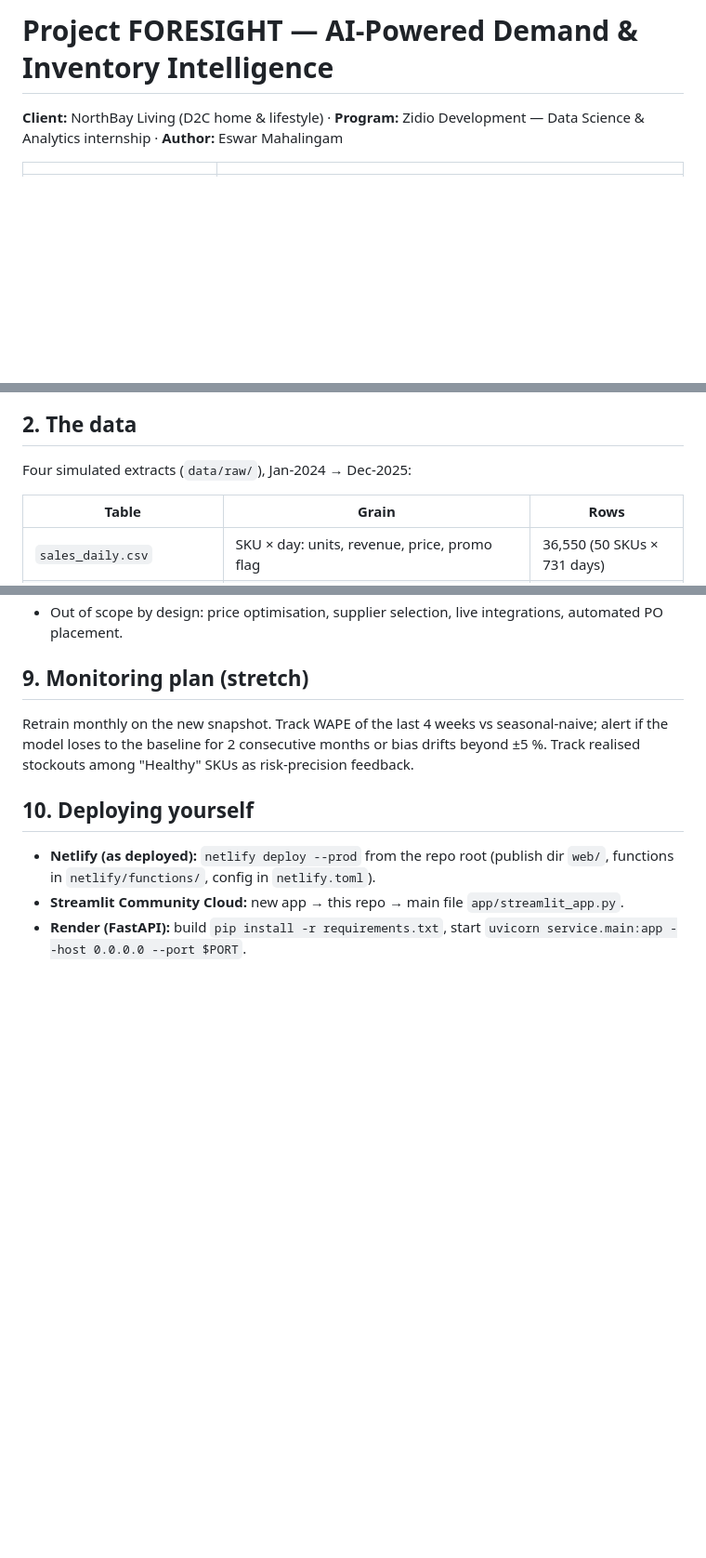
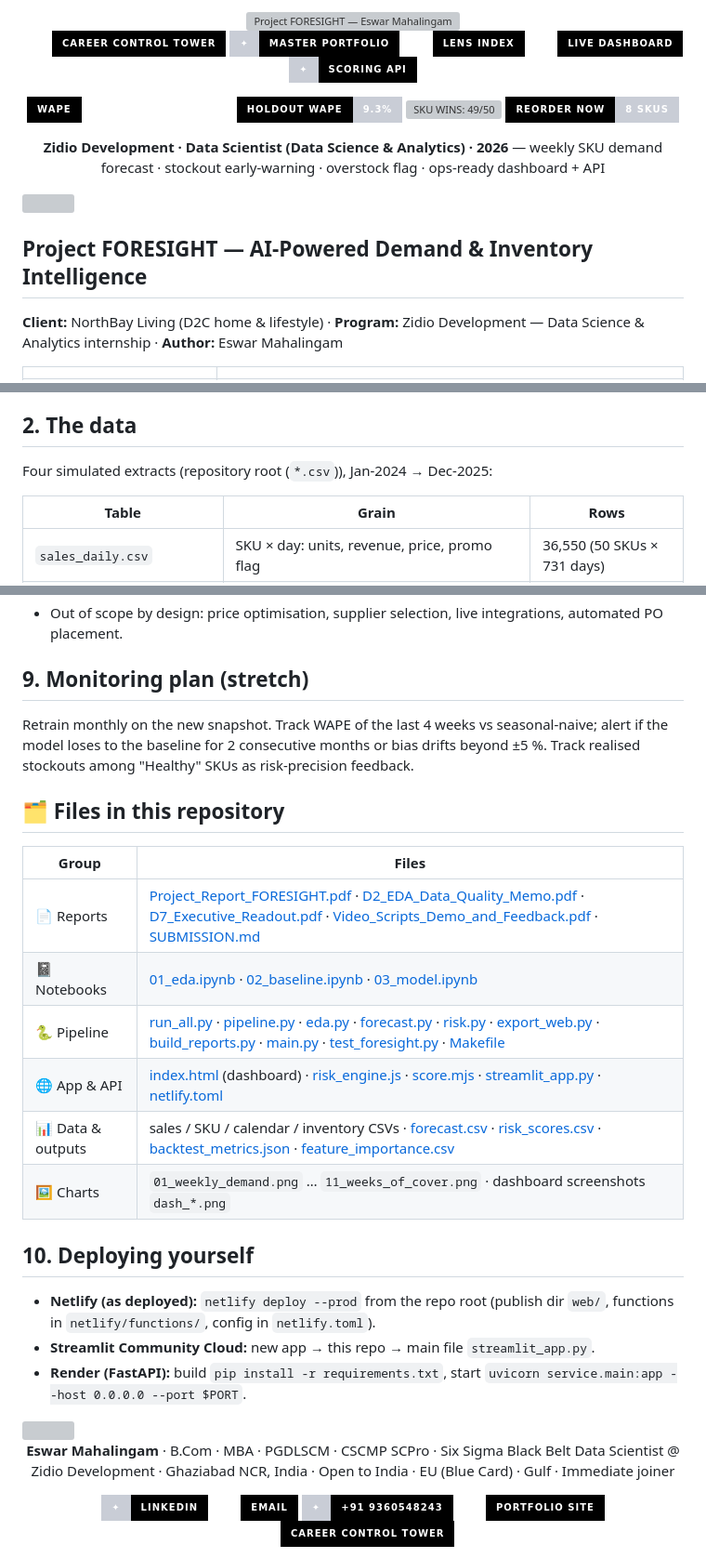
Before and after one commit to Eswar5313/zidio-data-science-projects, a Markdown page: README.md, 3 parts joined by grey strips. Shown at 93% size. Rendered like a GitHub page; badges without logos; blank space fills up the shorter version; grey boxes are pictures that could not be loaded.

Commit message:
FORESIGHT README: system styling, file map matching repo layout, corrected paths

```diff
--- a/README.md
+++ b/README.md
@@ -1,4 +1,19 @@
-# Project FORESIGHT — AI-Powered Demand & Inventory Intelligence
+<!-- ═══════════════ CAREER CONTROL TOWER · REPOSITORY · FORESIGHT ═══════════════ -->
+<div align="center">
+
+<img src="https://raw.githubusercontent.com/Eswar5313/Eswar5313/main/assets/headers/REPO_FORESIGHT.svg" width="100%" alt="Project FORESIGHT — Eswar Mahalingam" />
+
+<a href="https://github.com/Eswar5313"><img src="https://img.shields.io/badge/⬅-CAREER_CONTROL_TOWER-000000?style=for-the-badge&labelColor=FFFFFF" alt="CAREER CONTROL TOWER"/></a> <a href="https://eswar5313.github.io/Eswar-Master-Project-Portfolio-2026/"><img src="https://img.shields.io/badge/✦-MASTER_PORTFOLIO-000000?style=for-the-badge&labelColor=C9CDD6" alt="MASTER PORTFOLIO"/></a> <a href="https://eswar5313.github.io/Eswar-Portfolio-Lens-Index-2026/"><img src="https://img.shields.io/badge/✦-LENS_INDEX-000000?style=for-the-badge&labelColor=FFFFFF" alt="LENS INDEX"/></a> <a href="https://foresight-northbay.netlify.app"><img src="https://img.shields.io/badge/✦-LIVE_DASHBOARD-000000?style=for-the-badge&labelColor=FFFFFF" alt="LIVE DASHBOARD"/></a> <a href="https://foresight-northbay.netlify.app/api/health"><img src="https://img.shields.io/badge/✦-SCORING_API-000000?style=for-the-badge&labelColor=C9CDD6" alt="SCORING API"/></a>
+
+<img src="https://img.shields.io/badge/WAPE-8.8%25_vs_11.2%25_NAIVE-FFFFFF?style=for-the-badge&labelColor=000000" alt="WAPE: 8.8% vs 11.2% NAIVE"/> <img src="https://img.shields.io/badge/HOLDOUT_WAPE-9.3%25-C9CDD6?style=for-the-badge&labelColor=000000" alt="HOLDOUT WAPE: 9.3%"/> <img src="https://img.shields.io/badge/SKU_WINS-49%2F50-FFFFFF?style=for-the-badge&labelColor=000000" alt="SKU WINS: 49/50"/> <img src="https://img.shields.io/badge/REORDER_NOW-8_SKUs-C9CDD6?style=for-the-badge&labelColor=000000" alt="REORDER NOW: 8 SKUs"/>
+
+**Zidio Development · Data Scientist (Data Science & Analytics) · 2026** — weekly SKU demand forecast · stockout early-warning · overstock flag · ops-ready dashboard + API
+
+</div>
+
+<img src="https://raw.githubusercontent.com/Eswar5313/Eswar5313/main/assets/divider.svg" width="100%" alt="" />
+
+## Project FORESIGHT — AI-Powered Demand & Inventory Intelligence
 
 **Client:** NorthBay Living (D2C home & lifestyle) · **Program:** Zidio Development — Data Science & Analytics internship · **Author:** Eswar Mahalingam
 
@@ -14,7 +29,7 @@
 NorthBay stocks out of best-sellers and sits on slow movers because inventory is planned on gut feel. The brief asks for four things: a weekly SKU-level demand forecast that beats a naive baseline, a stockout early-warning, an overstock flag, and an interface a non-technical ops team can use without a data scientist in the room.
 
 ## 2. The data
-Four simulated extracts (`data/raw/`), Jan-2024 → Dec-2025:
+Four simulated extracts (repository root (`*.csv`)), Jan-2024 → Dec-2025:
 
 | Table | Grain | Rows |
 |---|---|---|
@@ -96,7 +111,32 @@ Bad input never crashes: unknown SKU → 404, non-numeric/negative override →
 ## 9. Monitoring plan (stretch)
 Retrain monthly on the new snapshot. Track WAPE of the last 4 weeks vs seasonal-naive; alert if the model loses to the baseline for 2 consecutive months or bias drifts beyond ±5 %. Track realised stockouts among "Healthy" SKUs as risk-precision feedback.
 
+## 🗂️ Files in this repository
+
+| Group | Files |
+|---|---|
+| 📄 Reports | [Project_Report_FORESIGHT.pdf](Project_Report_FORESIGHT.pdf) · [D2_EDA_Data_Quality_Memo.pdf](D2_EDA_Data_Quality_Memo.pdf) · [D7_Executive_Readout.pdf](D7_Executive_Readout.pdf) · [Video_Scripts_Demo_and_Feedback.pdf](Video_Scripts_Demo_and_Feedback.pdf) · [SUBMISSION.md](SUBMISSION.md) |
+| 📓 Notebooks | [01_eda.ipynb](01_eda.ipynb) · [02_baseline.ipynb](02_baseline.ipynb) · [03_model.ipynb](03_model.ipynb) |
+| 🐍 Pipeline | [run_all.py](run_all.py) · [pipeline.py](pipeline.py) · [eda.py](eda.py) · [forecast.py](forecast.py) · [risk.py](risk.py) · [export_web.py](export_web.py) · [build_reports.py](build_reports.py) · [main.py](main.py) · [test_foresight.py](test_foresight.py) · [Makefile](Makefile) |
+| 🌐 App & API | [index.html](index.html) (dashboard) · [risk_engine.js](risk_engine.js) · [score.mjs](score.mjs) · [streamlit_app.py](streamlit_app.py) · [netlify.toml](netlify.toml) |
+| 📊 Data & outputs | sales / SKU / calendar / inventory CSVs · [forecast.csv](forecast.csv) · [risk_scores.csv](risk_scores.csv) · [backtest_metrics.json](backtest_metrics.json) · [feature_importance.csv](feature_importance.csv) |
+| 🖼️ Charts | `01_weekly_demand.png` … `11_weeks_of_cover.png` · dashboard screenshots `dash_*.png` |
+
 ## 10. Deploying yourself
 - **Netlify (as deployed):** `netlify deploy --prod` from the repo root (publish dir `web/`, functions in `netlify/functions/`, config in `netlify.toml`).
-- **Streamlit Community Cloud:** new app → this repo → main file `app/streamlit_app.py`.
+- **Streamlit Community Cloud:** new app → this repo → main file `streamlit_app.py`.
 - **Render (FastAPI):** build `pip install -r requirements.txt`, start `uvicorn service.main:app --host 0.0.0.0 --port $PORT`.
+
+<img src="https://raw.githubusercontent.com/Eswar5313/Eswar5313/main/assets/divider.svg" width="100%" alt="" />
+
+<div align="center">
+
+**Eswar Mahalingam** · B.Com · MBA · PGDLSCM · CSCMP SCPro · Six Sigma Black Belt
+Data Scientist @ Zidio Development · Ghaziabad NCR, India · Open to India · EU (Blue Card) · Gulf · Immediate joiner
+
+[![LinkedIn](https://img.shields.io/badge/✦-LINKEDIN-000000?style=for-the-badge&labelColor=C9CDD6)](https://linkedin.com/in/eswar-mahalingam)
+[![Email](https://img.shields.io/badge/✦-EMAIL-000000?style=for-the-badge&labelColor=FFFFFF)](mailto:eswarmba05313@gmail.com)
+[![Phone](https://img.shields.io/badge/✦-+91_9360548243-000000?style=for-the-badge&labelColor=C9CDD6)](tel:+919360548243)
+[![Portfolio](https://img.shields.io/badge/✦-PORTFOLIO_SITE-000000?style=for-the-badge&labelColor=FFFFFF)](https://eswar-3d-portfolio.netlify.app)
+[![Profile](https://img.shields.io/badge/⬅-CAREER_CONTROL_TOWER-000000?style=for-the-badge&labelColor=FFFFFF)](https://github.com/Eswar5313)
+
```
Also changed, not shown: other parts of README.md (+6 -3 lines).
